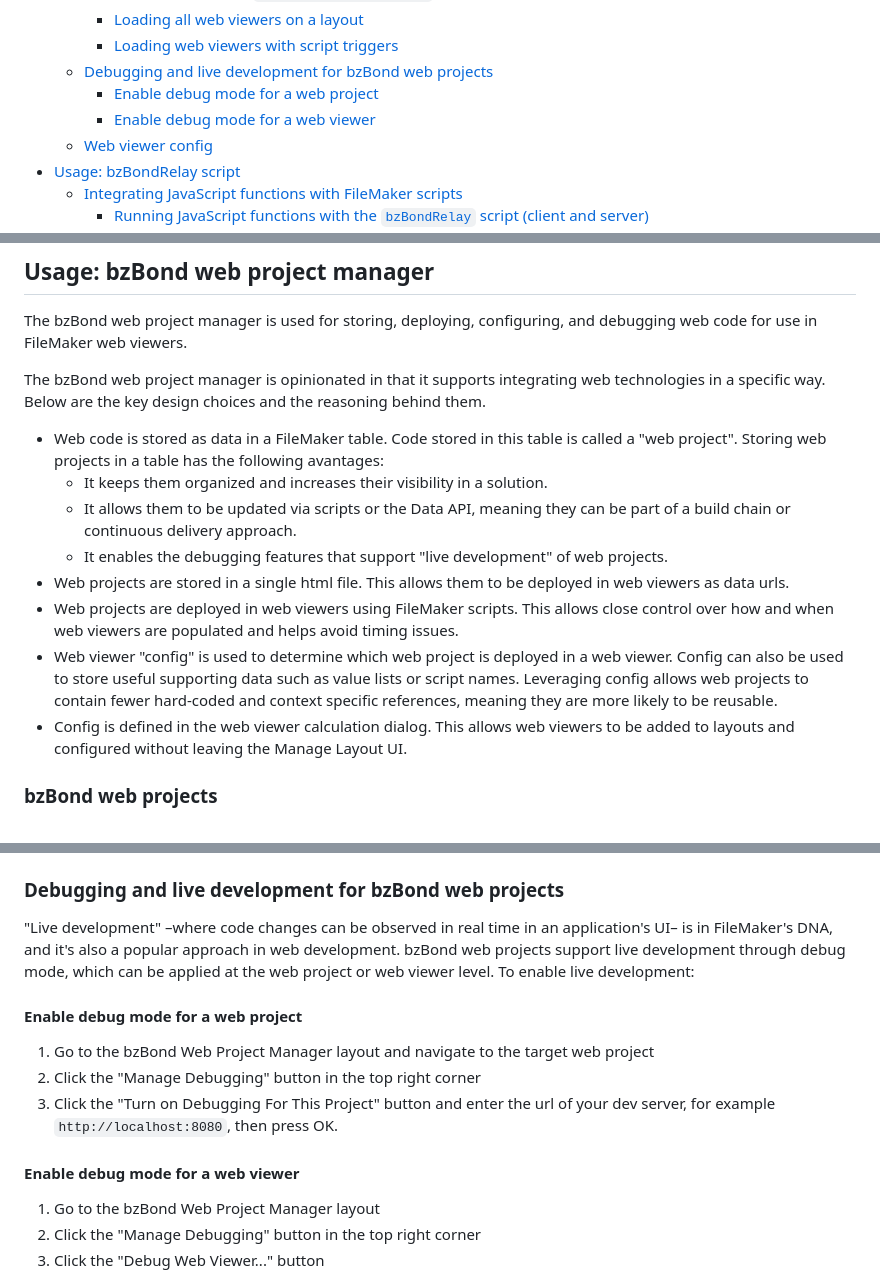
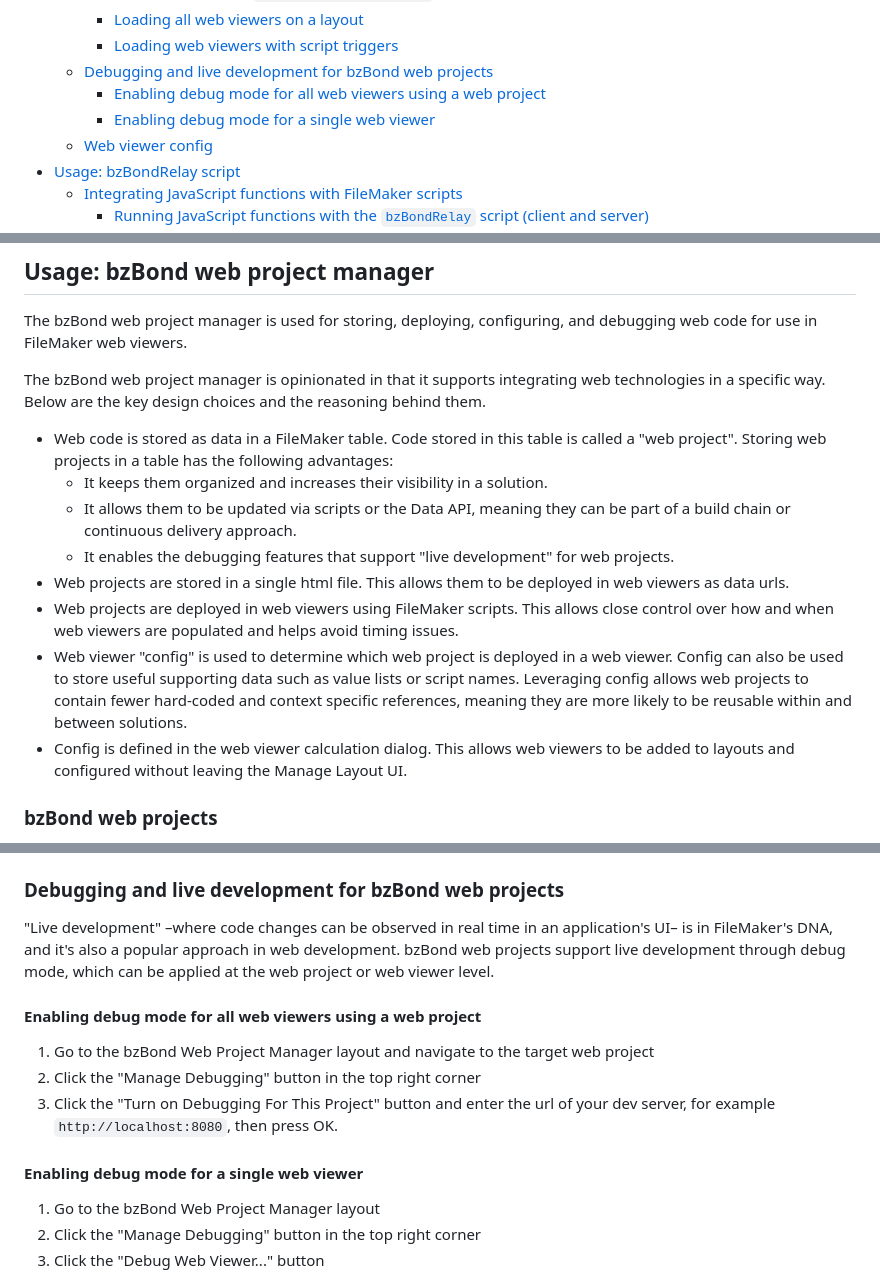
Before and after one commit to beezwax/bzBond, a Markdown page: packages/bzBond-claris/README.md, 3 parts joined by grey strips. GitHub-like rendering.

```diff
--- a/packages/bzBond-claris/README.md
+++ b/packages/bzBond-claris/README.md
@@ -15,8 +15,8 @@
     - [Loading all web viewers on a layout](#loading-all-web-viewers-on-a-layout)
     - [Loading web viewers with script triggers](#loading-web-viewers-with-script-triggers)
   - [Debugging and live development for bzBond web projects](#debugging-and-live-development-for-bzbond-web-projects)
-    - [Enable debug mode for a web project](#enable-debug-mode-for-a-web-project)
-    - [Enable debug mode for a web viewer](#enable-debug-mode-for-a-web-viewer)
+    - [Enabling debug mode for all web viewers using a web project](#enabling-debug-mode-for-all-web-viewers-using-a-web-project)
+    - [Enabling debug mode for a single web viewer](#enabling-debug-mode-for-a-single-web-viewer)
   - [Web viewer config](#web-viewer-config)
 - [Usage: bzBondRelay script](#usage-bzbondrelay-script)
   - [Integrating JavaScript functions with FileMaker scripts](#integrating-javascript-functions-with-filemaker-scripts)
@@ -76,13 +76,13 @@ The bzBond web project manager is used for storing, deploying, configuring, and
 
 The bzBond web project manager is opinionated in that it supports integrating web technologies in a specific way. Below are the key design choices and the reasoning behind them.
 
-- Web code is stored as data in a FileMaker table. Code stored in this table is called a "web project". Storing web projects in a table has the following avantages:
+- Web code is stored as data in a FileMaker table. Code stored in this table is called a "web project". Storing web projects in a table has the following advantages:
   - It keeps them organized and increases their visibility in a solution.
   - It allows them to be updated via scripts or the Data API, meaning they can be part of a build chain or continuous delivery approach.
-  - It enables the debugging features that support "live development" of web projects.
+  - It enables the debugging features that support "live development" for web projects.
 - Web projects are stored in a single html file. This allows them to be deployed in web viewers as data urls.
 - Web projects are deployed in web viewers using FileMaker scripts. This allows close control over how and when web viewers are populated and helps avoid timing issues.
-- Web viewer "config" is used to determine which web project is deployed in a web viewer. Config can also be used to store useful supporting data such as value lists or script names. Leveraging config allows web projects to contain fewer hard-coded and context specific references, meaning they are more likely to be reusable.
+- Web viewer "config" is used to determine which web project is deployed in a web viewer. Config can also be used to store useful supporting data such as value lists or script names. Leveraging config allows web projects to contain fewer hard-coded and context specific references, meaning they are more likely to be reusable within and between solutions.
 - Config is defined in the web viewer calculation dialog. This allows web viewers to be added to layouts and configured without leaving the Manage Layout UI.
 
 ### bzBond web projects
@@ -212,15 +212,15 @@ It is possible to use script triggers to load web viewers as soon as layouts are
 
 ### Debugging and live development for bzBond web projects
 
-"Live development" –where code changes can be observed in real time in an application's UI– is in FileMaker's DNA, and it's also a popular approach in web development. bzBond web projects support live development through debug mode, which can be applied at the web project or web viewer level. To enable live development:
+"Live development" –where code changes can be observed in real time in an application's UI– is in FileMaker's DNA, and it's also a popular approach in web development. bzBond web projects support live development through debug mode, which can be applied at the web project or web viewer level.
 
-#### Enable debug mode for a web project
+#### Enabling debug mode for all web viewers using a web project
 
 1. Go to the bzBond Web Project Manager layout and navigate to the target web project
 2. Click the "Manage Debugging" button in the top right corner
 3. Click the "Turn on Debugging For This Project" button and enter the url of your dev server, for example `http://localhost:8080`, then press OK.
 
-#### Enable debug mode for a web viewer
+#### Enabling debug mode for a single web viewer
 1. Go to the bzBond Web Project Manager layout
 2. Click the "Manage Debugging" button in the top right corner
 3. Click the "Debug Web Viewer..." button
```
Also changed, not shown: other parts of packages/bzBond-claris/README.md (+35 -34 lines).
